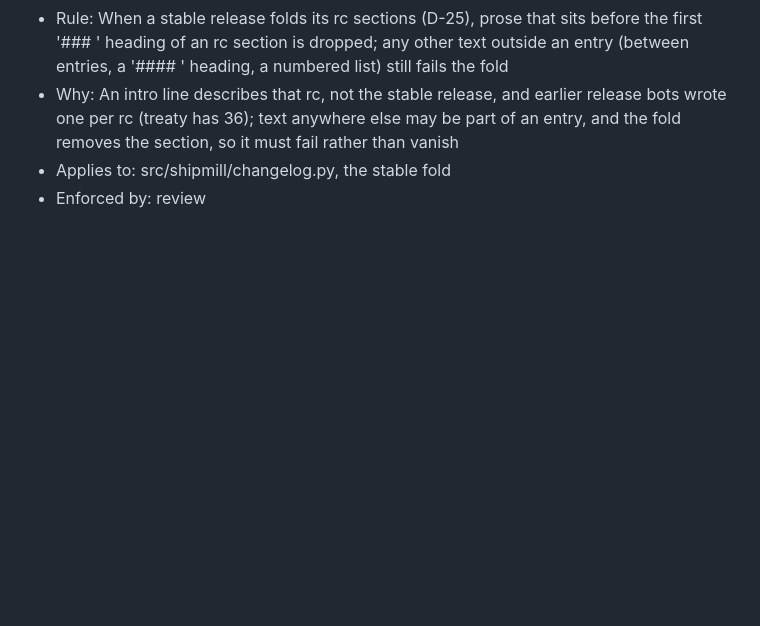
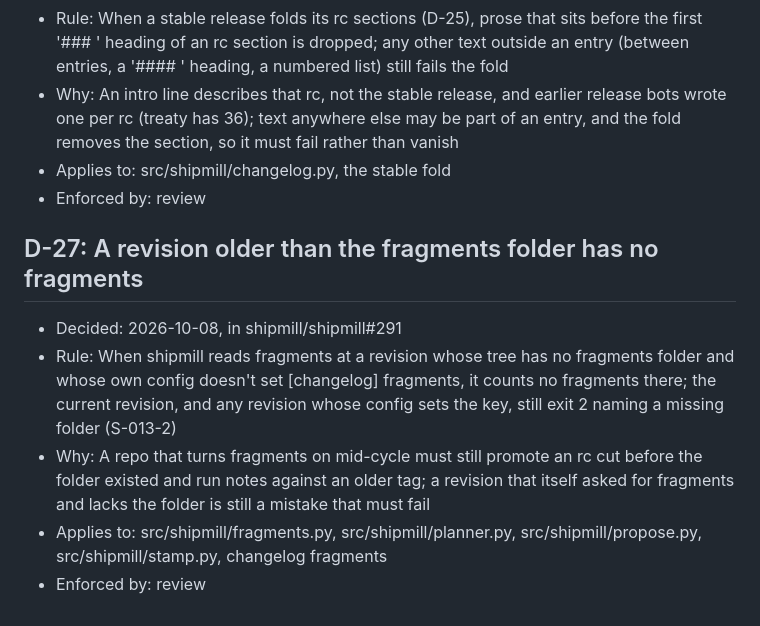
Before and after one commit to romamo/release-lanes, a Markdown page: docs/decisions.md, the part around the change. Drawn GitHub-style; blank space fills up the shorter version.

Commit message:
Record D-27 and S-013-17: a revision older than the fragments folder has no fragments (#291)
Co-Authored-By: Claude Opus 5.5 <noreply@anthropic.com>

```diff
--- a/docs/decisions.md
+++ b/docs/decisions.md
@@ -219,3 +219,11 @@ entry that supersedes it, never by editing an old one.
 - Why: An intro line describes that rc, not the stable release, and earlier release bots wrote one per rc (treaty has 36); text anywhere else may be part of an entry, and the fold removes the section, so it must fail rather than vanish
 - Applies to: src/shipmill/changelog.py, the stable fold
 - Enforced by: review
+
+## D-27: A revision older than the fragments folder has no fragments
+
+- Decided: 2026-10-08, in shipmill/shipmill#291
+- Rule: When shipmill reads fragments at a revision whose tree has no fragments folder and whose own config doesn't set [changelog] fragments, it counts no fragments there; the current revision, and any revision whose config sets the key, still exit 2 naming a missing folder (S-013-2)
+- Why: A repo that turns fragments on mid-cycle must still promote an rc cut before the folder existed and run notes against an older tag; a revision that itself asked for fragments and lacks the folder is still a mistake that must fail
+- Applies to: src/shipmill/fragments.py, src/shipmill/planner.py, src/shipmill/propose.py, src/shipmill/stamp.py, changelog fragments
+- Enforced by: review
```
Also changed, not shown: CHANGELOG.md (+6 -0 lines), docs/specs/013-changelog-fragments.md (+10 -0 lines).
